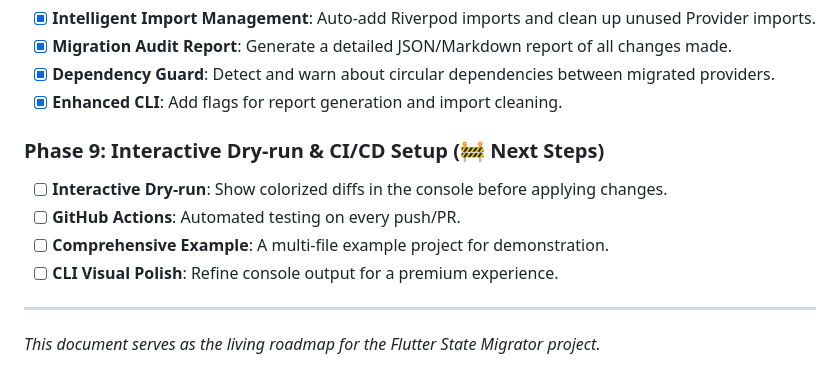
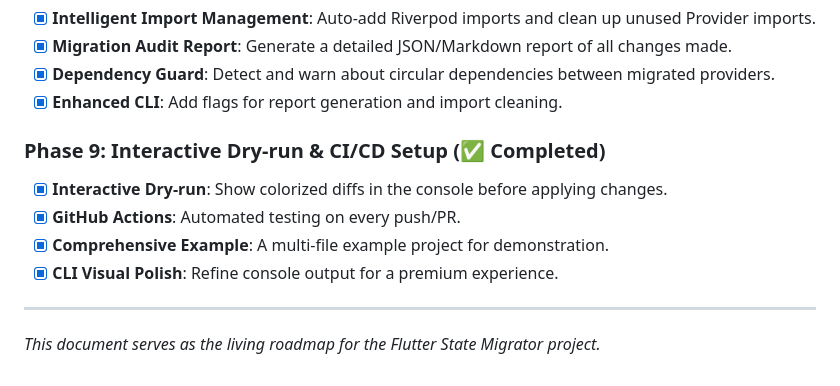
Before and after one commit to RanveerSingh1997/flutter-state-migrator, a Markdown page: Project Plan.md, the part around the change. Rendered like a GitHub page.

Commit message:
docs: finalize Project Plan for Phase 9

```diff
--- a/Project Plan.md
+++ b/Project Plan.md
@@ -54,11 +54,11 @@ The core pipeline for the tool has been successfully established and proven on a
 - [x] **Dependency Guard**: Detect and warn about circular dependencies between migrated providers.
 - [x] **Enhanced CLI**: Add flags for report generation and import cleaning.
 
-### Phase 9: Interactive Dry-run & CI/CD Setup (🚧 Next Steps)
-- [ ] **Interactive Dry-run**: Show colorized diffs in the console before applying changes.
-- [ ] **GitHub Actions**: Automated testing on every push/PR.
-- [ ] **Comprehensive Example**: A multi-file example project for demonstration.
-- [ ] **CLI Visual Polish**: Refine console output for a premium experience.
+### Phase 9: Interactive Dry-run & CI/CD Setup (✅ Completed)
+- [x] **Interactive Dry-run**: Show colorized diffs in the console before applying changes.
+- [x] **GitHub Actions**: Automated testing on every push/PR.
+- [x] **Comprehensive Example**: A multi-file example project for demonstration.
+- [x] **CLI Visual Polish**: Refine console output for a premium experience.
 
 ---
 *This document serves as the living roadmap for the Flutter State Migrator project.*
```
